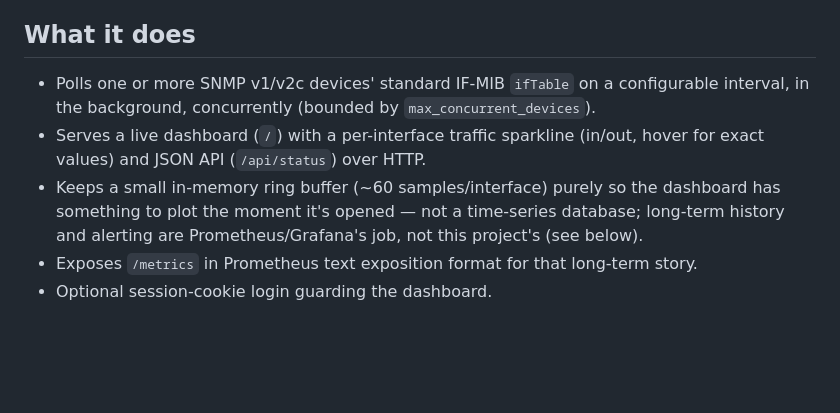
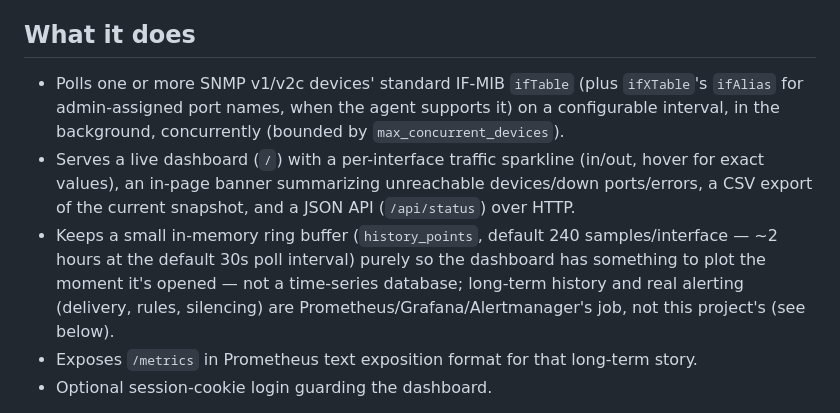
Before and after one commit to TerminalExplore/Wiresprite, a Markdown page: cpp/README.md, the part around the change. GitHub-like rendering; blank space fills up the shorter version.

Commit message:
docs: document ifAlias, history_points, and the new dashboard features

```diff
--- a/cpp/README.md
+++ b/cpp/README.md
@@ -9,13 +9,17 @@ deploy alongside it, no runtime dependency beyond what the OS already provides (
 
 ## What it does
 
-- Polls one or more SNMP v1/v2c devices' standard IF-MIB `ifTable` on a configurable
+- Polls one or more SNMP v1/v2c devices' standard IF-MIB `ifTable` (plus `ifXTable`'s
+  `ifAlias` for admin-assigned port names, when the agent supports it) on a configurable
   interval, in the background, concurrently (bounded by `max_concurrent_devices`).
 - Serves a live dashboard (`/`) with a per-interface traffic sparkline (in/out, hover for
-  exact values) and JSON API (`/api/status`) over HTTP.
-- Keeps a small in-memory ring buffer (~60 samples/interface) purely so the dashboard has
-  something to plot the moment it's opened — not a time-series database; long-term history
-  and alerting are Prometheus/Grafana's job, not this project's (see below).
+  exact values), an in-page banner summarizing unreachable devices/down ports/errors, a
+  CSV export of the current snapshot, and a JSON API (`/api/status`) over HTTP.
+- Keeps a small in-memory ring buffer (`history_points`, default 240 samples/interface —
+  ~2 hours at the default 30s poll interval) purely so the dashboard has something to plot
+  the moment it's opened — not a time-series database; long-term history and real alerting
+  (delivery, rules, silencing) are Prometheus/Grafana/Alertmanager's job, not this
+  project's (see below).
 - Exposes `/metrics` in Prometheus text exposition format for that long-term story.
 - Optional session-cookie login guarding the dashboard.
 
```
